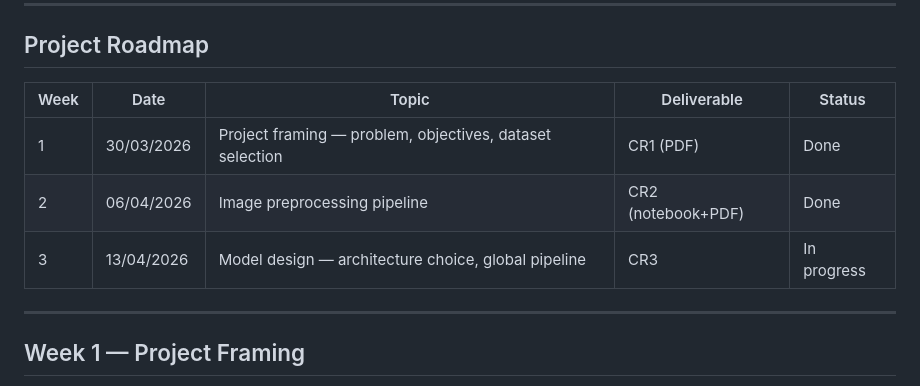
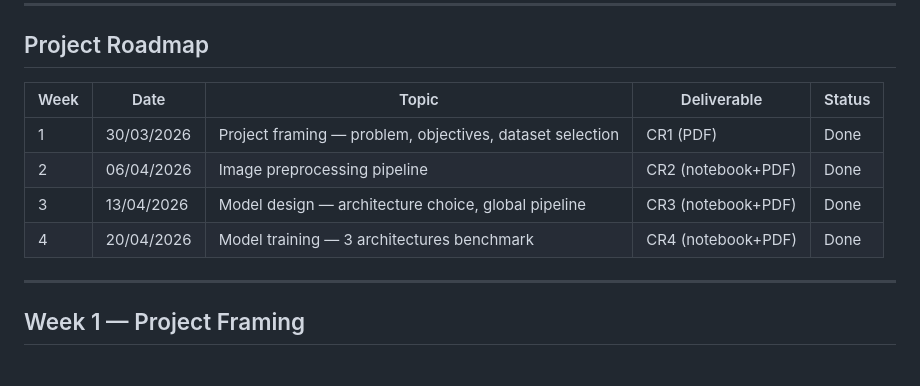
Before and after one commit to AchrefHemissi/fer2013-emotion-recognition, a Markdown page: README.md, the part around one of its changes. Drawn GitHub-style.

```diff
--- a/README.md
+++ b/README.md
@@ -8,11 +8,12 @@ Group: Rayen Chemlali, Mohamed Dhia Medini, Khalil Ghimaji, Mohamed Achref Hemis
 
 ## Project Roadmap
 
-| Week | Date       | Topic                                                    | Deliverable        | Status      |
-| ---- | ---------- | -------------------------------------------------------- | ------------------ | ----------- |
-| 1    | 30/03/2026 | Project framing — problem, objectives, dataset selection | CR1 (PDF)          | Done        |
-| 2    | 06/04/2026 | Image preprocessing pipeline                             | CR2 (notebook+PDF) | Done        |
-| 3    | 13/04/2026 | Model design — architecture choice, global pipeline      | CR3                | In progress |
+| Week | Date       | Topic                                                    | Deliverable        | Status |
+| ---- | ---------- | -------------------------------------------------------- | ------------------ | ------ |
+| 1    | 30/03/2026 | Project framing — problem, objectives, dataset selection | CR1 (PDF)          | Done   |
+| 2    | 06/04/2026 | Image preprocessing pipeline                             | CR2 (notebook+PDF) | Done   |
+| 3    | 13/04/2026 | Model design — architecture choice, global pipeline      | CR3 (notebook+PDF) | Done   |
+| 4    | 20/04/2026 | Model training — 3 architectures benchmark               | CR4 (notebook+PDF) | Done   |
 
 ---
 
```
Also changed, not shown: other parts of README.md (+91 -88 lines).
